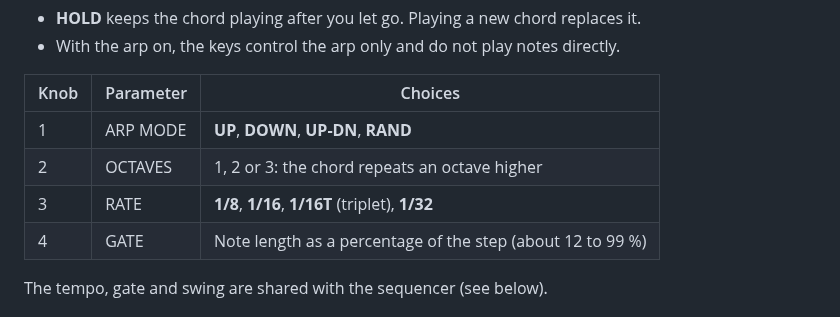
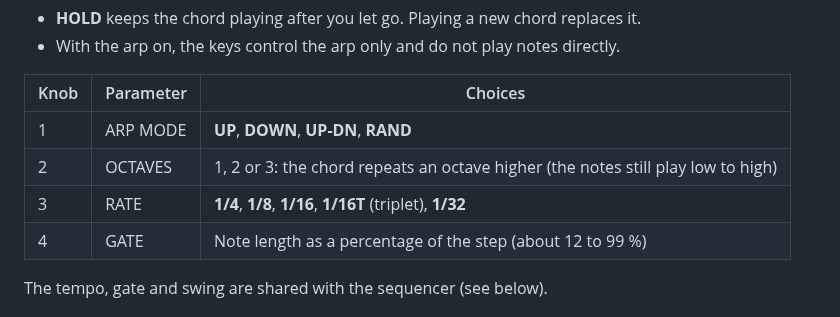
Before and after one commit to anonymousacademe/FM-1-CyberDeck, a Markdown page: docs/MANUAL.md, the part around the change. Rendered like a GitHub page.

```diff
--- a/docs/MANUAL.md
+++ b/docs/MANUAL.md
@@ -134,8 +134,8 @@ Pressing **ARP** again while on its page steps through **ON** (`ARP`), **HOLD**
 | Knob | Parameter | Choices |
 |---|---|---|
 | 1 | ARP MODE | **UP**, **DOWN**, **UP-DN**, **RAND** |
-| 2 | OCTAVES | 1, 2 or 3: the chord repeats an octave higher |
-| 3 | RATE | **1/8**, **1/16**, **1/16T** (triplet), **1/32** |
+| 2 | OCTAVES | 1, 2 or 3: the chord repeats an octave higher (the notes still play low to high) |
+| 3 | RATE | **1/4**, **1/8**, **1/16**, **1/16T** (triplet), **1/32** |
 | 4 | GATE | Note length as a percentage of the step (about 12 to 99 %) |
 
 The tempo, gate and swing are shared with the sequencer (see below).
```
Also changed, not shown: README.md (+75 -94 lines), docs/screen.png, 6 other files.
